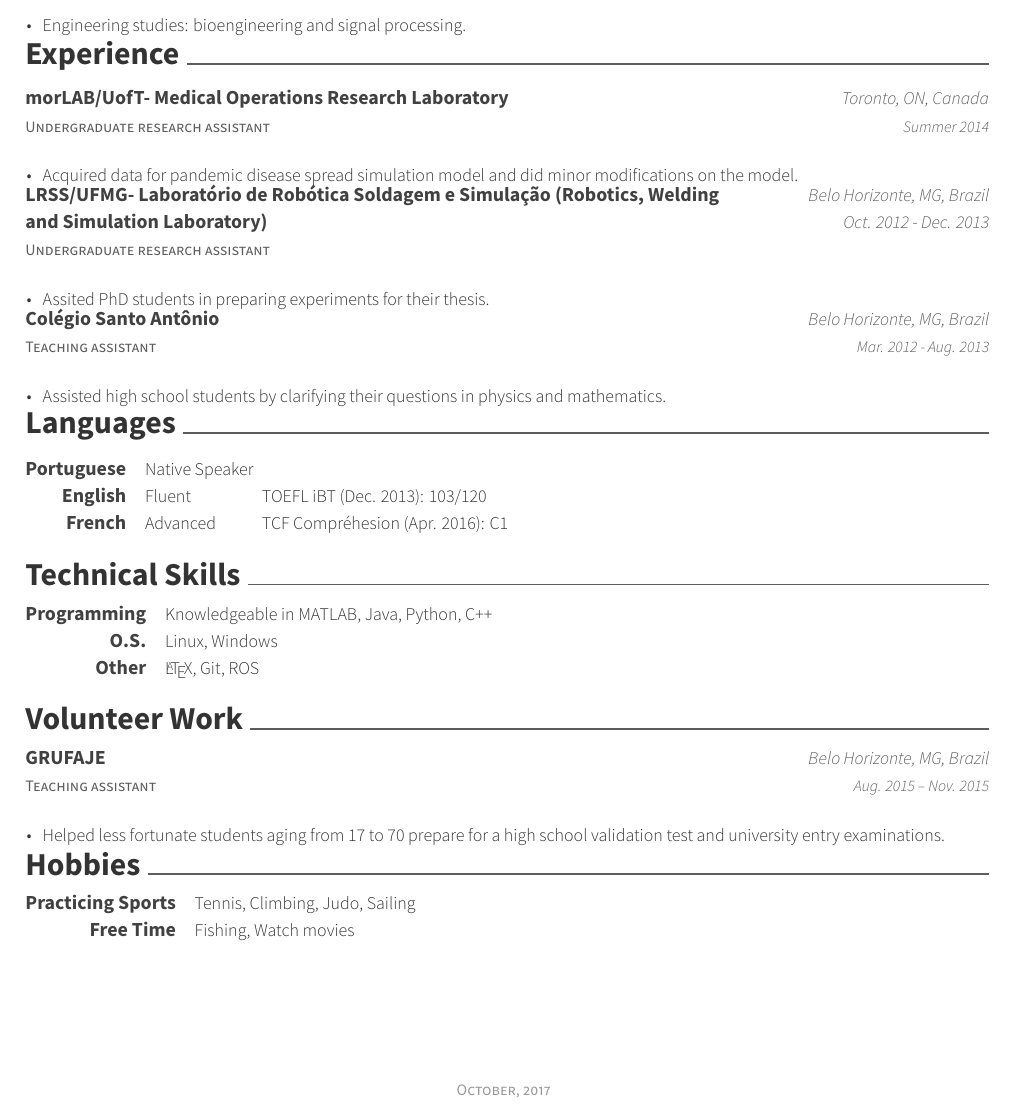
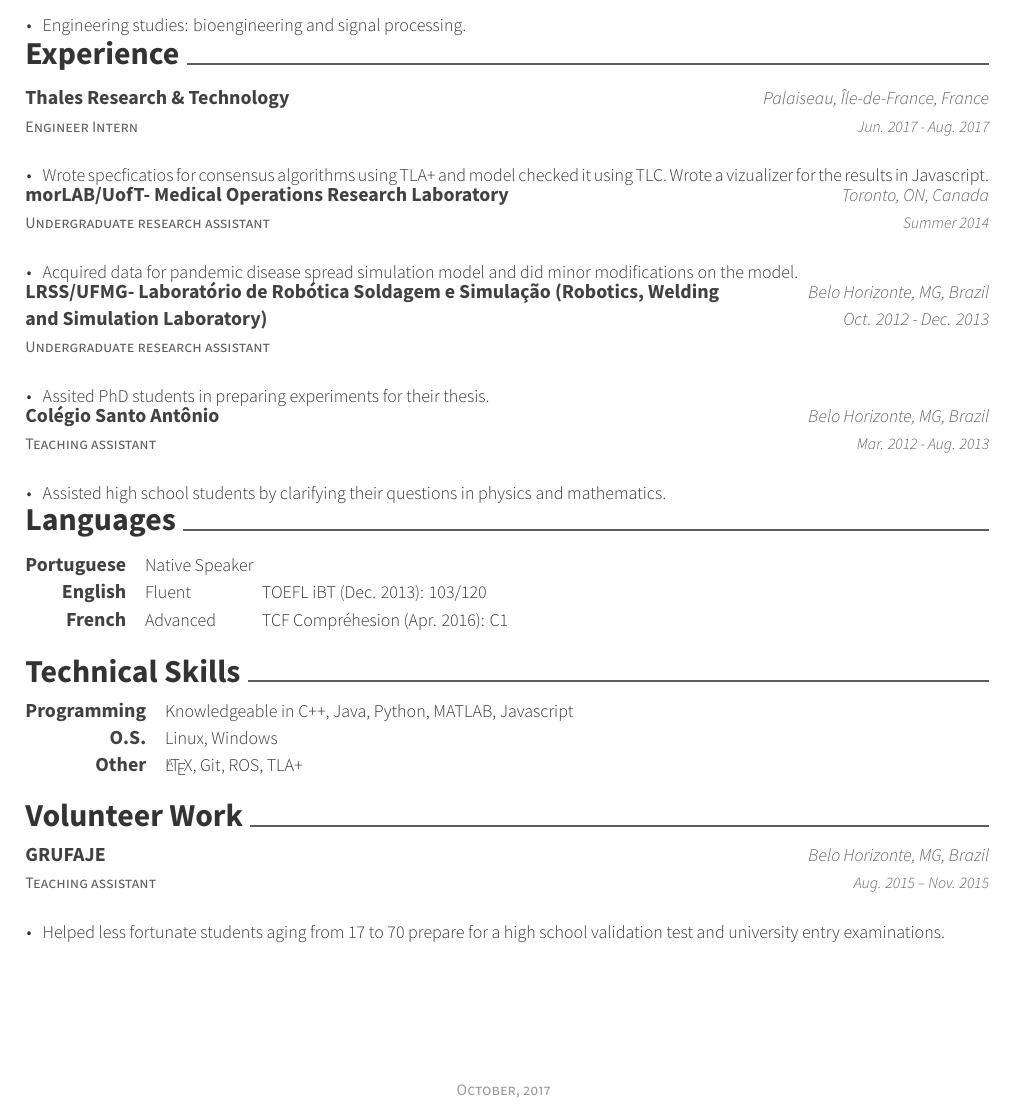
Before and after one commit to alexandre-macedo/ecole-polytechnique, a LaTeX CV (CV_ENG_Prof_Latex.tex): part of the page, cut so that both start at the same text. Compiled offline with XeLaTeX.

Commit message:
Added Thales internship

```diff
--- a/CV_ENG_Prof_Latex.tex
+++ b/CV_ENG_Prof_Latex.tex
@@ -111,6 +111,17 @@
 %%%%%%%%%%%%%%%%%%%%%%%%%%%%%%%%%%%%%%
 \cvsection{Experience}
 \begin{cventries}
+		\cventry
+	{Engineer Intern}
+	{Thales Research \& Technology}
+	{Palaiseau, Île-de-France, France}
+	{Jun. 2017 - Aug. 2017}
+	{
+		\begin{cvitems}
+			\item {Wrote specficatios for consensus algorithms using TLA+ and model checked it using TLC. Wrote a vizualizer for the results in Javascript.}
+		\end{cvitems}
+	}
+
 	\cventry
 	{Undergraduate research assistant}
 	{morLAB/UofT- Medical Operations Research Laboratory}
@@ -158,9 +169,9 @@
 %%%%%%%%%%%%%%%%%%%%%%%%%%%%%%%%%%%%%%
 \cvsection{Technical Skills}
 \begin{cvskills}
-	\cvskill{Programming}{Knowledgeable in MATLAB, Java, Python, C++}
+	\cvskill{Programming}{Knowledgeable in C++, Java, Python, MATLAB, Javascript}
 	\cvskill{O.S.}{Linux, Windows}
-	\cvskill{Other}{\LaTeX, Git, ROS}
+	\cvskill{Other}{\LaTeX, Git, ROS, TLA+}
 \end{cvskills}
 %
 %%%%%%%%%%%%%%%%%%%%%%%%%%%%%%%%%%%%%%
@@ -183,10 +194,10 @@
 %%%%%%%%%%%%%%%%%%%%%%%%%%%%%%%%%%%%%%
 %     Hobbies
 %%%%%%%%%%%%%%%%%%%%%%%%%%%%%%%%%%%%%%
-\cvsection{Hobbies}
-\begin{cvskills}
-	\cvskill{Practicing Sports}{Tennis, Climbing, Judo, Sailing}
-	\cvskill{Free Time}{Fishing, Watch movies}
-\end{cvskills}
+%\cvsection{Hobbies}
+%\begin{cvskills}
+%	\cvskill{Practicing Sports}{Tennis, Climbing, Judo, Boxe, Sailing}
+%	\cvskill{Free Time}{Fishing, Watch movies}
+%\end{cvskills}
 %
 \end{document}
```
Also changed, not shown: CV_ENG_Prof_Latex.pdf.
